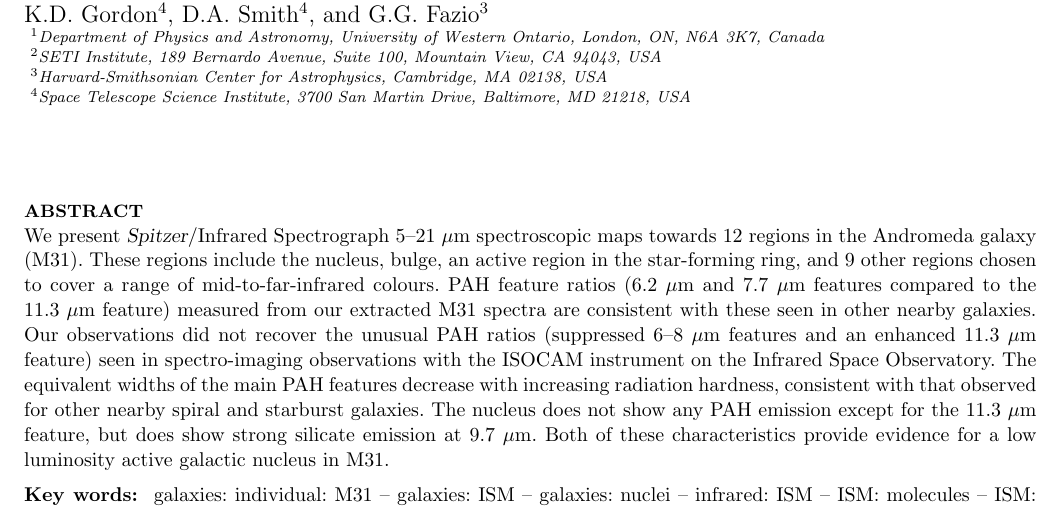
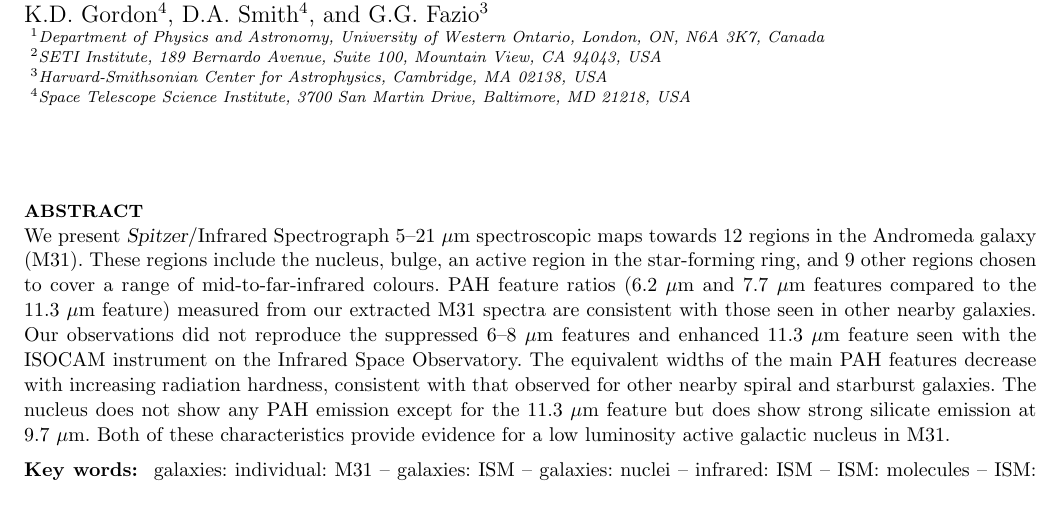
Before and after one commit to PBarmby/m31pah_paper, a LaTeX paper (m31pah_pb.tex, which reads abs_key.tex): part of page 1 of 11, cut so that both start at the same text. Compiled offline with pdfLaTeX; an older LaTeX class or package is replaced by its successor.

Commit message:
changes to abstract suggested by SPW

```diff
--- a/abs_key.tex
+++ b/abs_key.tex
@@ -1,17 +1,13 @@
-% MLNA comments
-% PB: actually, I think these are all dealt with.
-
-
 \begin{abstract}
 We present {\sl Spitzer}/Infrared Spectrograph 5--21~$\mu$m spectroscopic maps towards 12 regions in the Andromeda galaxy (M31).
 These regions include the nucleus, bulge, an active region in the star-forming ring, and 9 other regions chosen to cover a range of mid-to-far-infrared colours.
 PAH feature ratios (6.2~$\mu$m and 7.7~$\mu$m features compared to the 11.3~$\mu$m feature)
-measured from our extracted M31 spectra are consistent with these seen in other nearby galaxies.
-Our  observations did not recover the unusual PAH ratios (suppressed 6--8~$\mu$m features and an enhanced 11.3~$\mu$m feature) seen in
-spectro-imaging observations with the ISOCAM instrument on the Infrared Space Observatory.
+measured from our extracted M31 spectra are consistent with those seen in other nearby galaxies.
+Our  observations did not reproduce the suppressed 6--8~$\mu$m features and enhanced 11.3~$\mu$m feature seen
+with the ISOCAM instrument on the Infrared Space Observatory.
 The equivalent widths of the main PAH
 features decrease with increasing radiation hardness, consistent with that observed for other nearby spiral and starburst galaxies.
-The nucleus does not show any PAH emission except for the 11.3~$\mu$m feature, but does show strong silicate emission at 9.7~$\mu$m.
+The nucleus does not show any PAH emission except for the 11.3~$\mu$m feature but does show strong silicate emission at 9.7~$\mu$m.
 Both of these characteristics provide evidence for a low luminosity active galactic nucleus in M31.
 \end{abstract}
 
```
